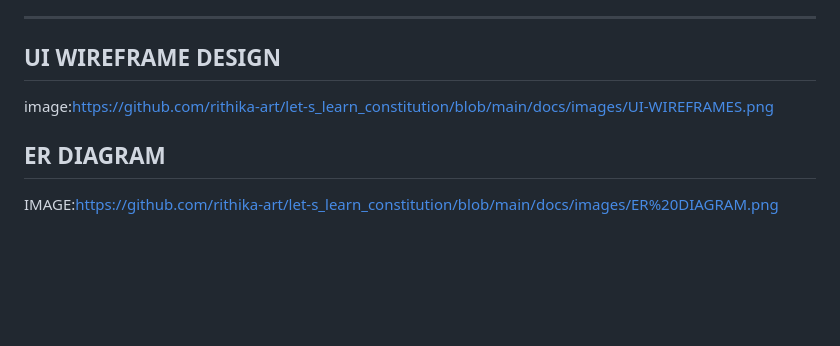
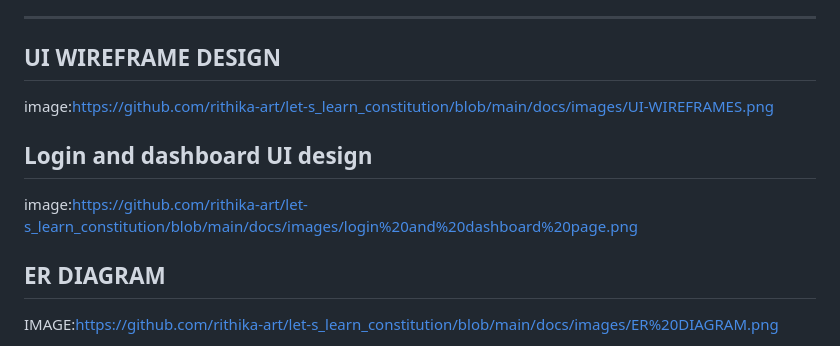
Before and after one commit to rithika-art/let-s_learn_constitution, a Markdown page: README.md, the part around the change. Rendered like a GitHub page; blank space fills up the shorter version.

```diff
--- a/README.md
+++ b/README.md
@@ -475,6 +475,9 @@ Attributes:
 ## UI WIREFRAME DESIGN
 image:https://github.com/rithika-art/let-s_learn_constitution/blob/main/docs/images/UI-WIREFRAMES.png
 
+## Login and dashboard UI design
+image:https://github.com/rithika-art/let-s_learn_constitution/blob/main/docs/images/login%20and%20dashboard%20page.png
+
 ## ER DIAGRAM
 IMAGE:https://github.com/rithika-art/let-s_learn_constitution/blob/main/docs/images/ER%20DIAGRAM.png
 
```
